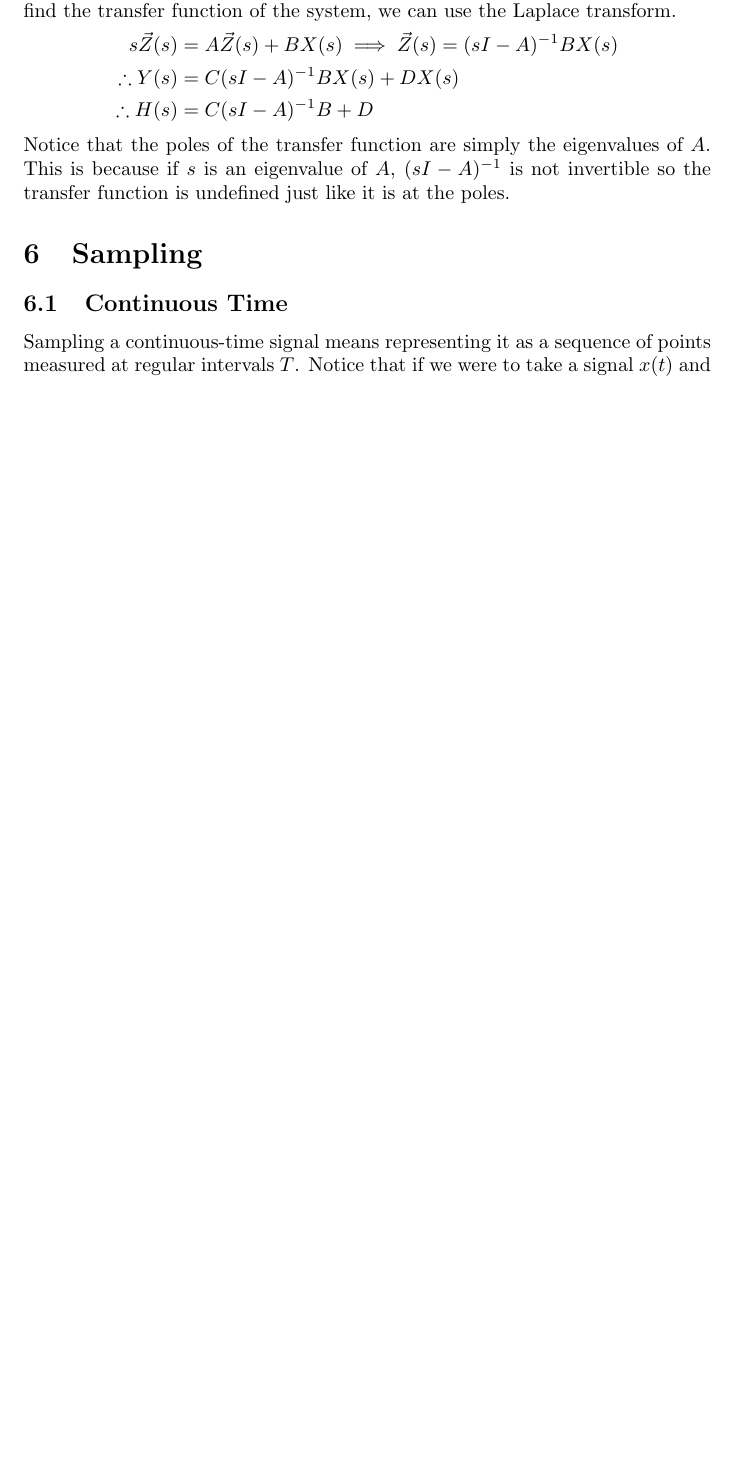
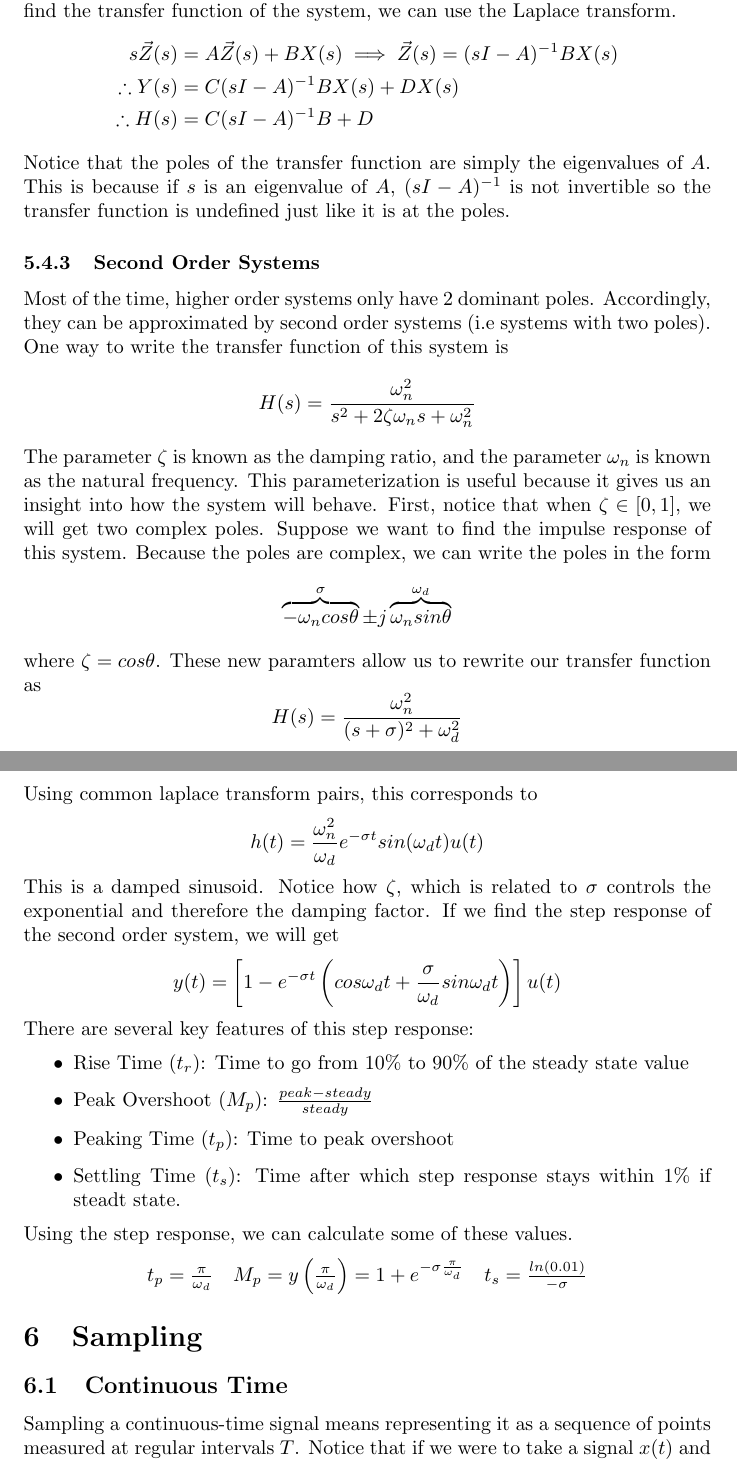
Before and after one commit to aparande/BerkeleyNotes, a LaTeX document (EE120/notes.tex): part of page 23 of 28 before the commit and two parts of pages 23 and 24 of 29 after it, the two joined at a grey line, cut so that both start at the same text, the shorter picture padded with empty space. Compiled offline with pdfLaTeX.

Commit message:
Second order systems

```diff
--- a/EE120/notes.tex
+++ b/EE120/notes.tex
@@ -737,6 +737,35 @@ If we want to find the transfer function of the system, we can use the Laplace t
 Notice that the poles of the transfer function are simply the eigenvalues of $A$. This is because
 if $s$ is an eigenvalue of $A$, $(sI-A)^{-1}$ is not invertible so the transfer function is undefined
 just like it is at the poles.
+\subsubsection{Second Order Systems}
+Most of the time, higher order systems only have 2 dominant poles. Accordingly, they can be approximated by second order systems (i.e systems with two poles).
+One way to write the transfer function of this system is
+$$H(s)=\frac{\omega_n^2}{s^2+2\zeta\omega_ns+\omega_n^2}$$
+The parameter $\zeta$ is known as the damping ratio, and the parameter $\omega_n$ is known as the natural frequency.
+This parameterization is useful because it gives us an insight into how the system will behave. First, notice that when
+$\zeta \in [0, 1]$, we will get two complex poles. Suppose we want to find the impulse response of this system. Because the poles are complex,
+we can write the poles in the form
+$$\overbrace{-\omega_ncos\theta}^{\sigma} \pm j\overbrace{\omega_nsin\theta}^{\omega_d}$$
+where $\zeta=cos\theta$. These new paramters allow us to rewrite our transfer function as
+$$H(s) = \frac{\omega_n^2}{(s+\sigma)^2+\omega_d^2}$$
+Using common laplace transform pairs, this corresponds to
+$$h(t) = \frac{\omega_n^2}{\omega_d}e^{-\sigma t}sin(\omega_dt)u(t)$$
+This is a damped sinusoid. Notice how $\zeta$, which is related to $\sigma$ controls the exponential and therefore the damping factor.
+If we find the step response of the second order system, we will get
+$$y(t) = \left[1-e^{-\sigma t}\left(cos\omega_dt+\frac{\sigma}{\omega_d}sin\omega_dt\right)\right]u(t)$$
+There are several key features of this step response:
+\begin{itemize}
+    \item Rise Time ($t_r$): Time to go from 10\% to 90\% of the steady state value
+    \item Peak Overshoot ($M_p$): $\frac{peak - steady}{steady}$
+    \item Peaking Time ($t_p$): Time to peak overshoot
+    \item Settling Time ($t_s$): Time after which step response stays within 1\% if steadt state.
+\end{itemize}
+Using the step response, we can calculate some of these values.
+\[
+    \begin{array}{ccc}
+        t_p=\frac{\pi}{\omega_d} & M_p=y\left(\frac{\pi}{\omega_d}\right)=1+e^{-\sigma\frac{\pi}{\omega_d}} & t_s = \frac{ln(0.01)}{-\sigma}
+    \end{array}
+\]
 \section{Sampling}
 \subsection{Continuous Time}
 Sampling a continuous-time signal means representing it as a sequence of points measured at regular intervals $T$.
```
Also changed, not shown: EE120/notes.pdf, 1 other file.
